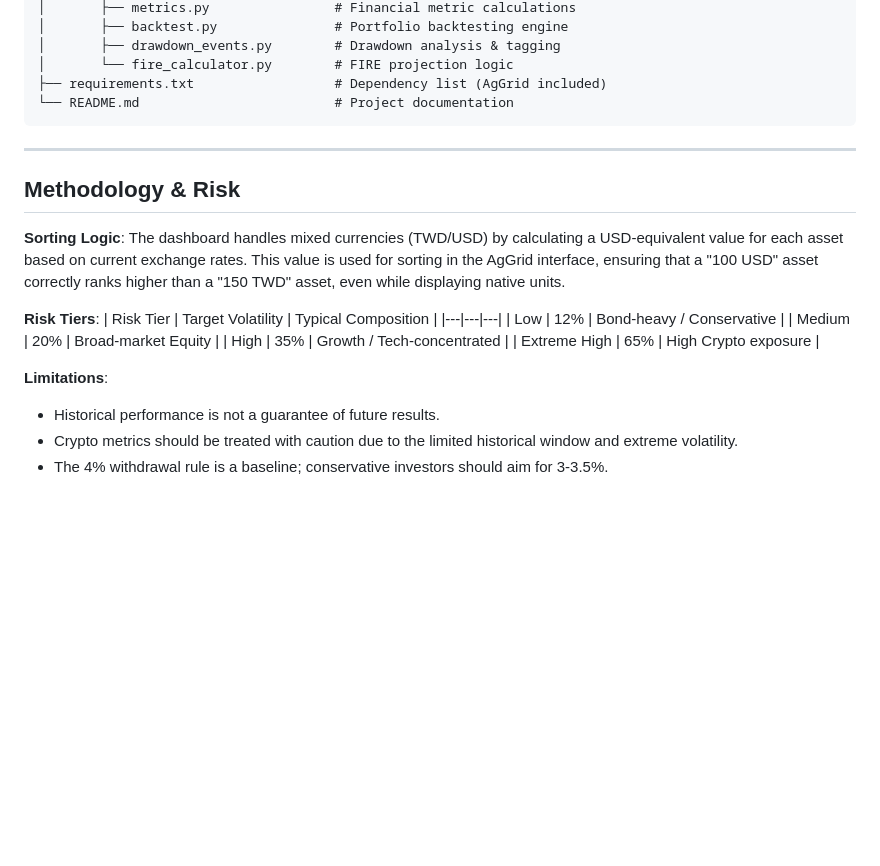
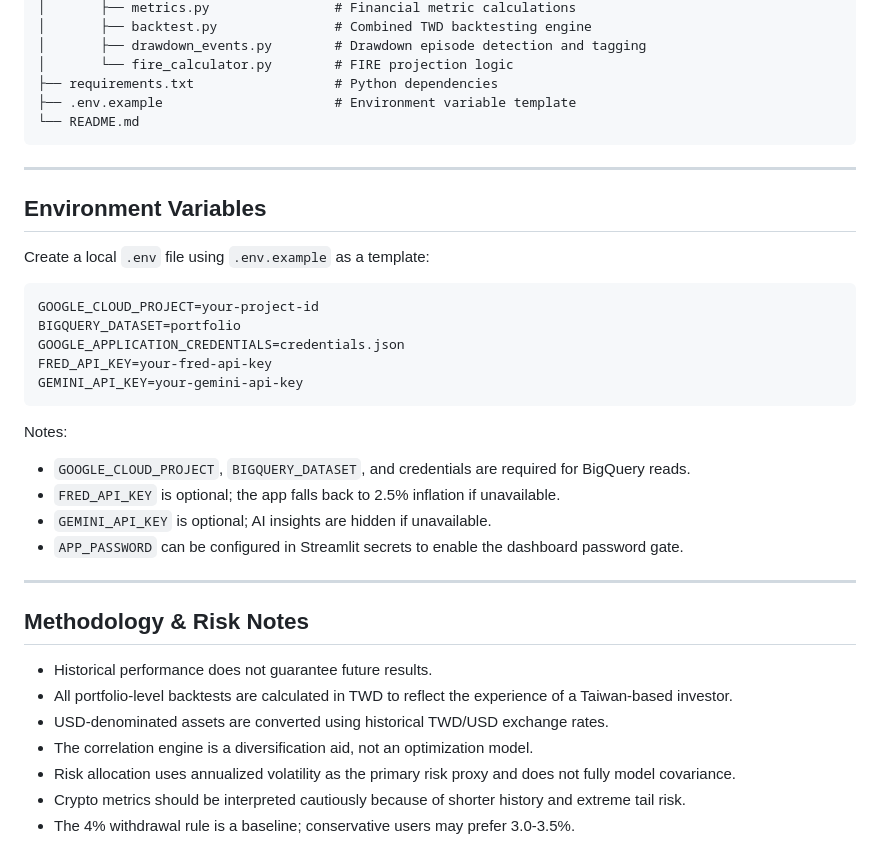
Before and after one commit to amandatseng0320/passive-portfolio-lab, a Markdown page: README.md, the part around one of its changes. GitHub-like rendering; blank space fills up the shorter version.

````diff
--- a/README.md
+++ b/README.md
@@ -77,26 +165,41 @@ passive-portfolio-lab/
 │       ├── metrics.py                # Financial metric calculations
-│       ├── backtest.py               # Portfolio backtesting engine
-│       ├── drawdown_events.py        # Drawdown analysis & tagging
+│       ├── backtest.py               # Combined TWD backtesting engine
+│       ├── drawdown_events.py        # Drawdown episode detection and tagging
 │       └── fire_calculator.py        # FIRE projection logic
-├── requirements.txt                  # Dependency list (AgGrid included)
-└── README.md                         # Project documentation
+├── requirements.txt                  # Python dependencies
+├── .env.example                      # Environment variable template
+└── README.md
 ```
 
 ---
 
-## Methodology & Risk
+## Environment Variables
 
-**Sorting Logic**: The dashboard handles mixed currencies (TWD/USD) by calculating a USD-equivalent value for each asset based on current exchange rates. This value is used for sorting in the AgGrid interface, ensuring that a "100 USD" asset correctly ranks higher than a "150 TWD" asset, even while displaying native units.
+Create a local `.env` file using `.env.example` as a template:
 
-**Risk Tiers**:
-| Risk Tier | Target Volatility | Typical Composition |
-|---|---|---|
-| Low | 12% | Bond-heavy / Conservative |
-| Medium | 20% | Broad-market Equity |
-| High | 35% | Growth / Tech-concentrated |
-| Extreme High | 65% | High Crypto exposure |
+```env
+GOOGLE_CLOUD_PROJECT=your-project-id
+BIGQUERY_DATASET=portfolio
+GOOGLE_APPLICATION_CREDENTIALS=credentials.json
+FRED_API_KEY=your-fred-api-key
+GEMINI_API_KEY=your-gemini-api-key
+```
 
-**Limitations**:
-*   Historical performance is not a guarantee of future results.
-*   Crypto metrics should be treated with caution due to the limited historical window and extreme volatility.
-*   The 4% withdrawal rule is a baseline; conservative investors should aim for 3-3.5%.
+Notes:
+
+- `GOOGLE_CLOUD_PROJECT`, `BIGQUERY_DATASET`, and credentials are required for BigQuery reads.
+- `FRED_API_KEY` is optional; the app falls back to 2.5% inflation if unavailable.
+- `GEMINI_API_KEY` is optional; AI insights are hidden if unavailable.
+- `APP_PASSWORD` can be configured in Streamlit secrets to enable the dashboard password gate.
+
+---
+
+## Methodology & Risk Notes
+
+- Historical performance does not guarantee future results.
+- All portfolio-level backtests are calculated in TWD to reflect the experience of a Taiwan-based investor.
+- USD-denominated assets are converted using historical TWD/USD exchange rates.
+- The correlation engine is a diversification aid, not an optimization model.
+- Risk allocation uses annualized volatility as the primary risk proxy and does not fully model covariance.
+- Crypto metrics should be interpreted cautiously because of shorter history and extreme tail risk.
+- The 4% withdrawal rule is a baseline; conservative users may prefer 3.0-3.5%.
````
Also changed, not shown: other parts of README.md (+122 -34 lines).
